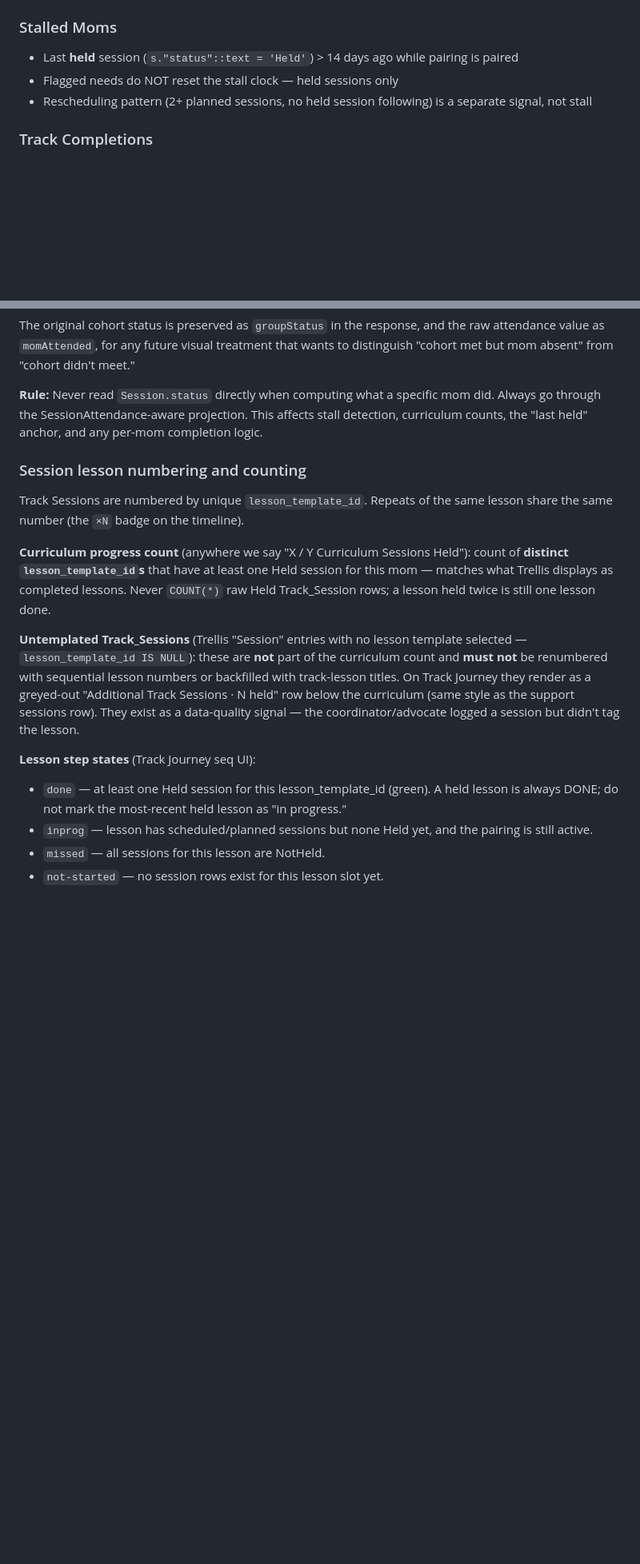
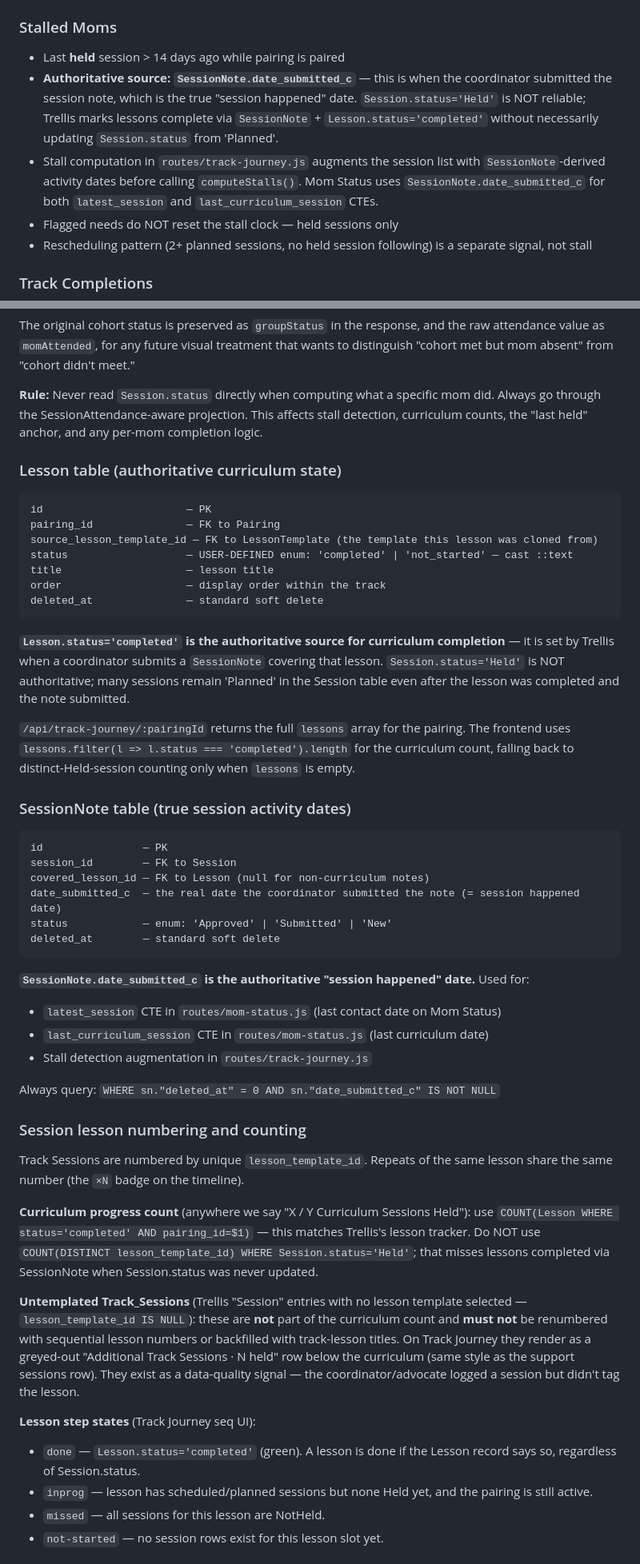
Before and after one commit to rodhillema/ema-kpi, a Markdown page: CLAUDE.md, 2 parts joined by grey strips. Shown at 80% size. GitHub-like rendering; blank space fills up the shorter version.

Commit message:
docs: update CLAUDE.md with Lesson/SessionNote architecture
- Document Lesson table as authoritative curriculum completion source
- Document SessionNote.date_submitted_c as authoritative session date
- Update Stalled Moms rule to use SessionNote-based detection
- Update curriculum progress count rule (Lesson.status not Session.status)
- Update lesson step states (done = Lesson.status='completed')
- Update Mom Status held_sessions description
- Add Session.type column note (not session_type)
- Add stall computation input description (SessionNote augmentation)
- Add lastActivityDate and lessons fields to journey response schema

https://claude.ai/code/session_014G2195vVF2BeZf8MmtyveE

````diff
--- a/CLAUDE.md
+++ b/CLAUDE.md
@@ -254,7 +255,9 @@ Pairing.incomplete_reason_sub_status: 'achieved_outcomes', 'extended_wait', 'no_
 - `"Mom"."status"::text = 'active' AND NOT EXISTS (SELECT 1 FROM "Pairing" p WHERE p."momId" = m."id" AND p."status"::text = 'paired')`
 
 ### Stalled Moms
-- Last **held** session (`s."status"::text = 'Held'`) > 14 days ago while pairing is paired
+- Last **held** session > 14 days ago while pairing is paired
+- **Authoritative source: `SessionNote.date_submitted_c`** — this is when the coordinator submitted the session note, which is the true "session happened" date. `Session.status='Held'` is NOT reliable; Trellis marks lessons complete via `SessionNote` + `Lesson.status='completed'` without necessarily updating `Session.status` from 'Planned'.
+- Stall computation in `routes/track-journey.js` augments the session list with `SessionNote`-derived activity dates before calling `computeStalls()`. Mom Status uses `SessionNote.date_submitted_c` for both `latest_session` and `last_curriculum_session` CTEs.
 - Flagged needs do NOT reset the stall clock — held sessions only
 - Rescheduling pattern (2+ planned sessions, no held session following) is a separate signal, not stall
 
@@ -591,15 +603,45 @@ The original cohort status is preserved as `groupStatus` in the response, and th
 
 **Rule:** Never read `Session.status` directly when computing what a specific mom did. Always go through the SessionAttendance-aware projection. This affects stall detection, curriculum counts, the "last held" anchor, and any per-mom completion logic.
 
+### Lesson table (authoritative curriculum state)
+```
+id                       — PK
+pairing_id               — FK to Pairing
+source_lesson_template_id — FK to LessonTemplate (the template this lesson was cloned from)
+status                   — USER-DEFINED enum: 'completed' | 'not_started' — cast ::text
+title                    — lesson title
+order                    — display order within the track
+deleted_at               — standard soft delete
+```
+**`Lesson.status='completed'` is the authoritative source for curriculum completion** — it is set by Trellis when a coordinator submits a `SessionNote` covering that lesson. `Session.status='Held'` is NOT authoritative; many sessions remain 'Planned' in the Session table even after the lesson was completed and the note submitted.
+
+`/api/track-journey/:pairingId` returns the full `lessons` array for the pairing. The frontend uses `lessons.filter(l => l.status === 'completed').length` for the curriculum count, falling back to distinct-Held-session counting only when `lessons` is empty.
+
+### SessionNote table (true session activity dates)
+```
+id                — PK
+session_id        — FK to Session
+covered_lesson_id — FK to Lesson (null for non-curriculum notes)
+date_submitted_c  — the real date the coordinator submitted the note (= session happened date)
+status            — enum: 'Approved' | 'Submitted' | 'New'
+deleted_at        — standard soft delete
+```
+**`SessionNote.date_submitted_c` is the authoritative "session happened" date.** Used for:
+- `latest_session` CTE in `routes/mom-status.js` (last contact date on Mom Status)
+- `last_curriculum_session` CTE in `routes/mom-status.js` (last curriculum date)
+- Stall detection augmentation in `routes/track-journey.js`
+
+Always query: `WHERE sn."deleted_at" = 0 AND sn."date_submitted_c" IS NOT NULL`
+
 ### Session lesson numbering and counting
 Track Sessions are numbered by unique `lesson_template_id`. Repeats of the same lesson share the same number (the `×N` badge on the timeline).
 
-**Curriculum progress count** (anywhere we say "X / Y Curriculum Sessions Held"): count of **distinct `lesson_template_id`s** that have at least one Held session for this mom — matches what Trellis displays as completed lessons. Never `COUNT(*)` raw Held Track_Session rows; a lesson held twice is still one lesson done.
+**Curriculum progress count** (anywhere we say "X / Y Curriculum Sessions Held"): use `COUNT(Lesson WHERE status='completed' AND pairing_id=$1)` — this matches Trellis's lesson tracker. Do NOT use `COUNT(DISTINCT lesson_template_id) WHERE Session.status='Held'`; that misses lessons completed via SessionNote when Session.status was never updated.
 
 **Untemplated Track_Sessions** (Trellis "Session" entries with no lesson template selected — `lesson_template_id IS NULL`): these are **not** part of the curriculum count and **must not** be renumbered with sequential lesson numbers or backfilled with track-lesson titles. On Track Journey they render as a greyed-out "Additional Track Sessions · N held" row below the curriculum (same style as the support sessions row). They exist as a data-quality signal — the coordinator/advocate logged a session but didn't tag the lesson.
 
 **Lesson step states** (Track Journey seq UI):
-- `done` — at least one Held session for this lesson_template_id (green). A held lesson is always DONE; do not mark the most-recent held lesson as "in progress."
+- `done` — `Lesson.status='completed'` (green). A lesson is done if the Lesson record says so, regardless of Session.status.
 - `inprog` — lesson has scheduled/planned sessions but none Held yet, and the pairing is still active.
 - `missed` — all sessions for this lesson are NotHeld.
 - `not-started` — no session rows exist for this lesson slot yet.
````
Also changed, not shown: other parts of CLAUDE.md (+13 -3 lines).
